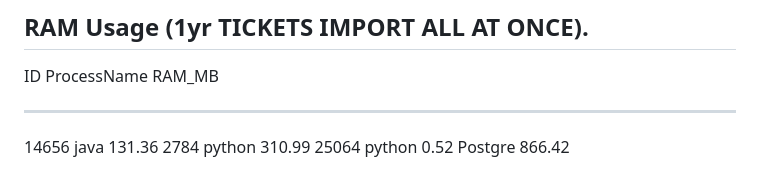
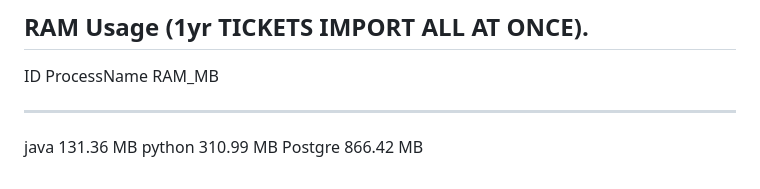
Before and after one commit to Nayanbrijpurria/Cuzor---RAG, a Markdown page: README.md, the part around the change. GitHub-like rendering.

```diff
--- a/README.md
+++ b/README.md
@@ -113,7 +113,6 @@ The maximum batch size for processing those tickets will be 50.
 
    ID ProcessName RAM_MB
    -- ----------- ------
-14656 java        131.36
- 2784 python      310.99
-25064 python        0.52
-      Postgre     866.42
+java        131.36 MB
+python      310.99 MB
+Postgre     866.42 MB
```
